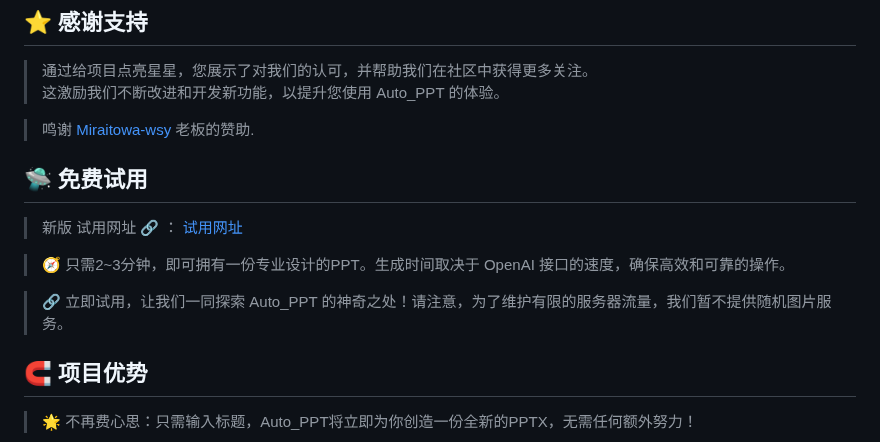
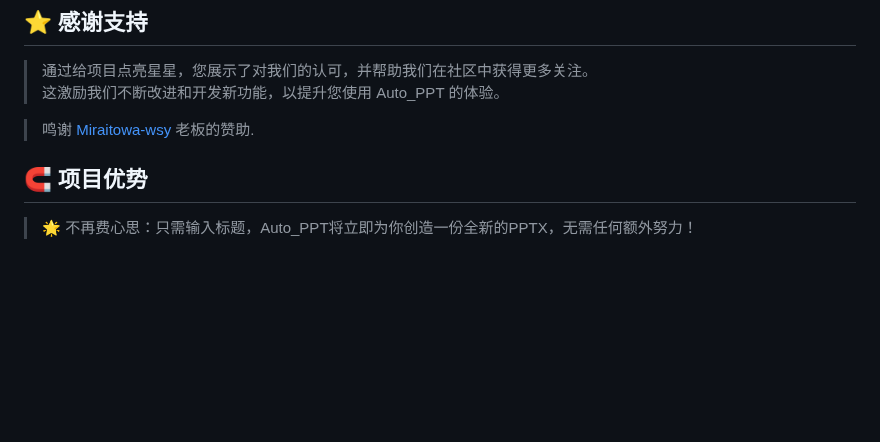
Before and after one commit to limaoyi1/Auto-PPT, a Markdown page: Readme.md, the part around the change. GitHub-like rendering; blank space fills up the shorter version.

```diff
--- a/Readme.md
+++ b/Readme.md
@@ -41,14 +41,6 @@
 > 这激励我们不断改进和开发新功能，以提升您使用 Auto_PPT 的体验。
 
 > 鸣谢 [Miraitowa-wsy](https://github.com/Miraitowa-wsy) 老板的赞助.
-
-## 🛸 免费试用
-
->  新版 试用网址 🔗 ： [试用网址](http://www.limaoyi.top:4399/#)
-
-> 🧭 只需2~3分钟，即可拥有一份专业设计的PPT。生成时间取决于 OpenAI 接口的速度，确保高效和可靠的操作。
-
-> 🔗 立即试用，让我们一同探索 Auto_PPT 的神奇之处！请注意，为了维护有限的服务器流量，我们暂不提供随机图片服务。
 
 ## 🧲 项目优势
 
```
Also changed, not shown: Readme.en.md (+0 -7 lines).
